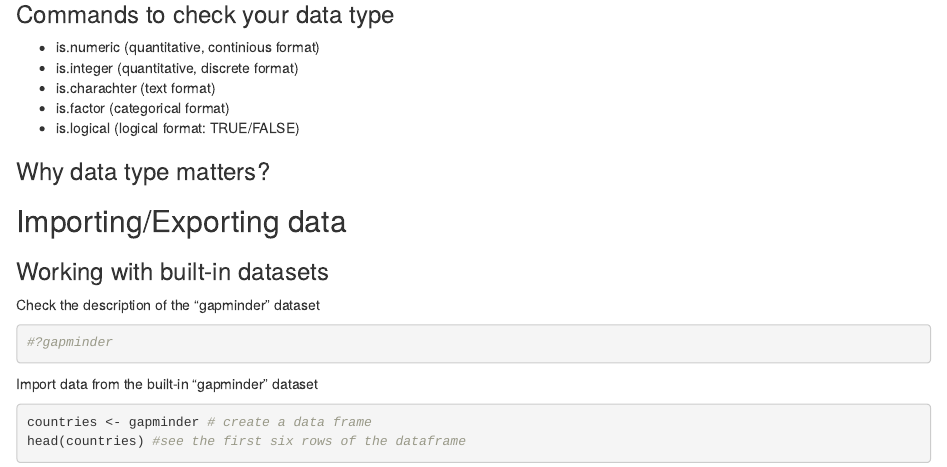
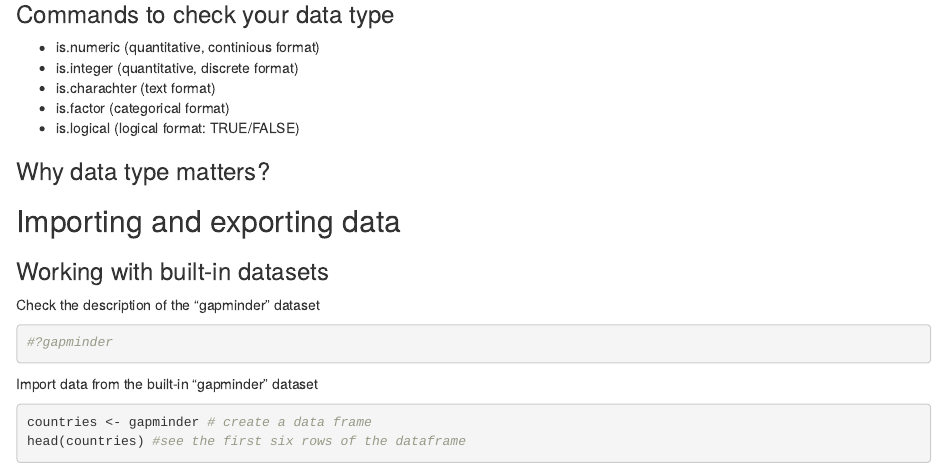
Before and after one commit to ubc-library-rc/data-analysis-r, an R Markdown document (intro-to-r/Intro-R-workshop.Rmd): the page in a window 1100 px wide, from 4930 px down. Rendered offline with R 4.5, knitr and Pandoc, with nearby package versions; the gapminder table comes from the copy in Python's plotly package.

Commit message:
Update Intro-R-workshop.Rmd

```diff
--- a/intro-to-r/Intro-R-workshop.Rmd
+++ b/intro-to-r/Intro-R-workshop.Rmd
@@ -221,7 +221,7 @@ levels(df$Age)
 ### Why data type matters?
 
 
-## Importing/Exporting data
+## Importing and exporting data
 
 ### Working with built-in datasets
 
```
